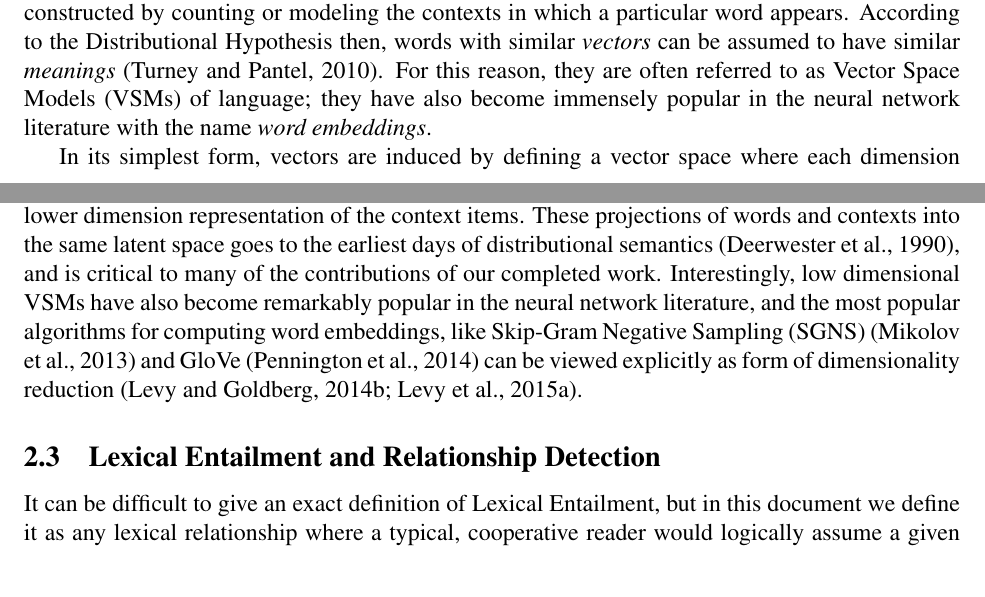
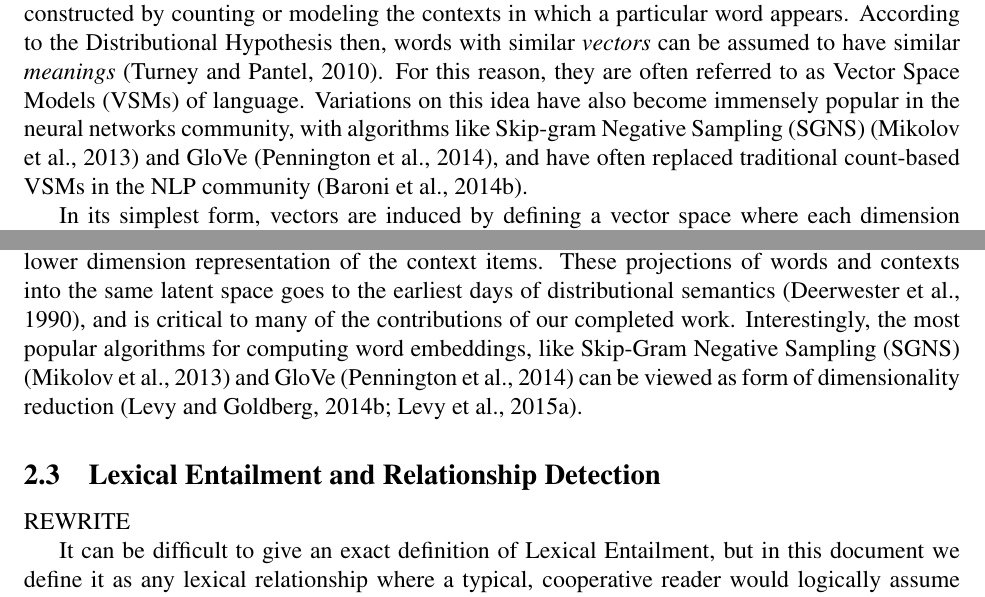
Before and after one commit to stephenroller/dis, a LaTeX paper (main.tex): two parts of pages 5 and 7 of 39 before the commit and two parts of pages 5 and 7 of 40 after it, joined at a grey line, cut so that both start at the same text. Compiled offline with pdfLaTeX.

Commit message:
Autocommit: main.tex

```diff
--- a/main.tex
+++ b/main.tex
@@ -234,9 +234,11 @@ words which are constructed by counting or modeling the contexts in which a
 particular word appears. According to the Distributional Hypothesis then, words
 with similar {\em vectors} can be assumed to have similar {\em meanings}
 \cite{turney:2010:jair}. For this reason, they are often referred to as
-Vector Space Models (VSMs) of language; they have also become immensely
-popular in the neural network literature with the name {\em word embeddings}.
-
+Vector Space Models (VSMs) of language. Variations on this idea have also
+become immensely popular in the neural networks community, with algorithms
+like Skip-gram Negative Sampling (SGNS) \cite{mikolov:2013:iclr} and GloVe
+\cite{pennington:2014:emnlp}, and have often replaced traditional count-based
+VSMs in the NLP community \cite{baroni:2014:acl}.
 
 \begin{figure}
 \centering
@@ -346,18 +348,19 @@ lower-rank matrices,
 \begin{equation*}
   M = VC^{\top}
 \end{equation*}
-where $V$ is some lower dimension representation of word vectors, and $C$
-is the corresponding lower dimension representation of the context items. These
+where $V$ is some lower dimension representation of word vectors, and $C$ is
+the corresponding lower dimension representation of the context items. These
 projections of words and contexts into the same latent space goes to the
 earliest days of distributional semantics \cite{deerwester:1990:jsis}, and is
 critical to many of the contributions of our completed work.  Interestingly,
-low dimensional VSMs have also become remarkably popular in the neural network
-literature, and the most popular algorithms for computing word embeddings, like
-Skip-Gram Negative Sampling (SGNS) \cite{mikolov:2013:iclr} and GloVe
-\cite{pennington:2014:emnlp} can be viewed explicitly as form of dimensionality
-reduction \cite{levy:2014:nips,levy:2015:tacl}.
+the most popular algorithms for computing word embeddings, like Skip-Gram
+Negative Sampling (SGNS) \cite{mikolov:2013:iclr} and GloVe
+\cite{pennington:2014:emnlp} can be viewed as form of dimensionality reduction
+\cite{levy:2014:nips,levy:2015:tacl}.
 
 \subsection{Lexical Entailment and Relationship Detection}
+
+REWRITE
 
 It can be difficult to give an exact definition of Lexical Entailment, but in
 this document we define it as any lexical relationship where a typical,
```
Also changed, not shown: main.tex (21 more changed lines).
